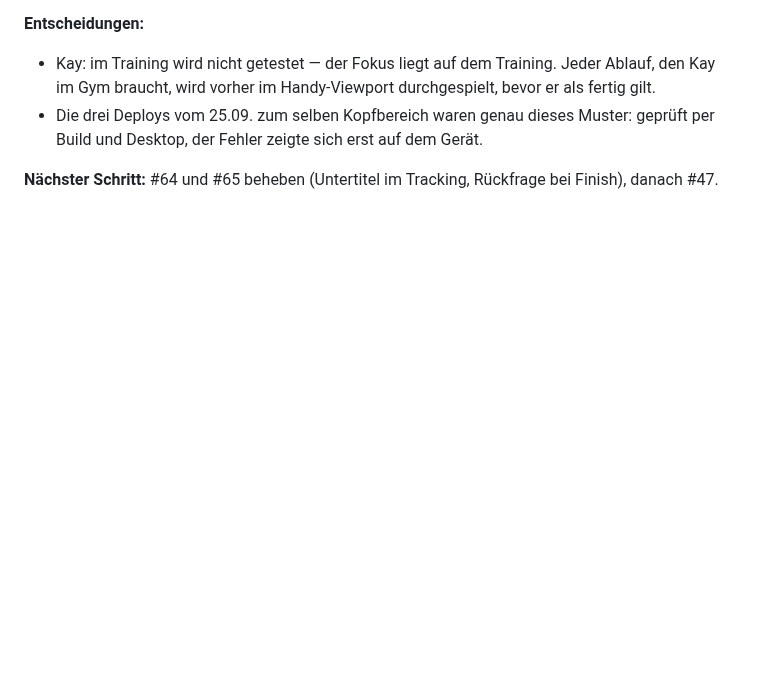
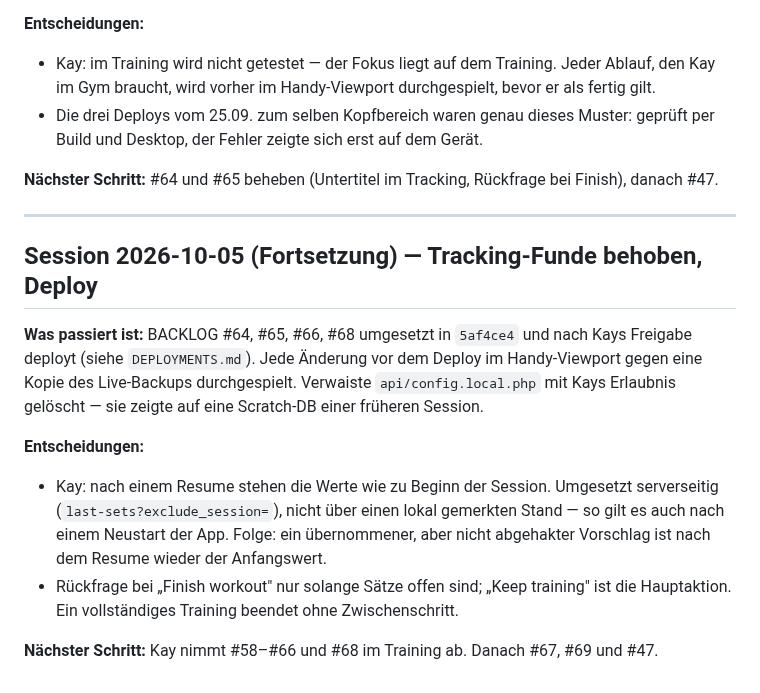
Before and after one commit to kaywiegand/gym-tracker-app, a Markdown page: PROCESS_LOG.md, the part around the change. GitHub-like rendering; blank space fills up the shorter version.

Commit message:
docs: log deploy, update PROCESS_LOG, BACKLOG after tracking fixes
Co-Authored-By: Claude Opus 5.5 <noreply@anthropic.com>

```diff
--- a/PROCESS_LOG.md
+++ b/PROCESS_LOG.md
@@ -386,3 +386,15 @@
 - Die drei Deploys vom 25.09. zum selben Kopfbereich waren genau dieses Muster: geprüft per Build und Desktop, der Fehler zeigte sich erst auf dem Gerät.
 
 **Nächster Schritt:** #64 und #65 beheben (Untertitel im Tracking, Rückfrage bei Finish), danach #47.
+
+---
+
+## Session 2026-10-05 (Fortsetzung) — Tracking-Funde behoben, Deploy
+
+**Was passiert ist:** BACKLOG #64, #65, #66, #68 umgesetzt in `5af4ce4` und nach Kays Freigabe deployt (siehe `DEPLOYMENTS.md`). Jede Änderung vor dem Deploy im Handy-Viewport gegen eine Kopie des Live-Backups durchgespielt. Verwaiste `api/config.local.php` mit Kays Erlaubnis gelöscht — sie zeigte auf eine Scratch-DB einer früheren Session.
+
+**Entscheidungen:**
+- Kay: nach einem Resume stehen die Werte wie zu Beginn der Session. Umgesetzt serverseitig (`last-sets?exclude_session=`), nicht über einen lokal gemerkten Stand — so gilt es auch nach einem Neustart der App. Folge: ein übernommener, aber nicht abgehakter Vorschlag ist nach dem Resume wieder der Anfangswert.
+- Rückfrage bei „Finish workout" nur solange Sätze offen sind; „Keep training" ist die Hauptaktion. Ein vollständiges Training beendet ohne Zwischenschritt.
+
+**Nächster Schritt:** Kay nimmt #58–#66 und #68 im Training ab. Danach #67, #69 und #47.
```
Also changed, not shown: BACKLOG.md (+4 -4 lines), DEPLOYMENTS.md (+1 -0 lines).
